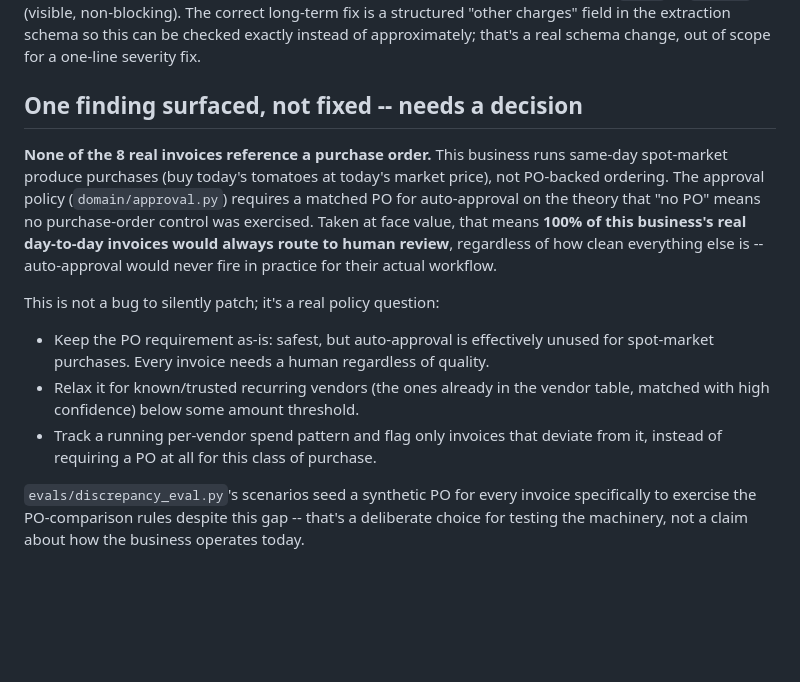
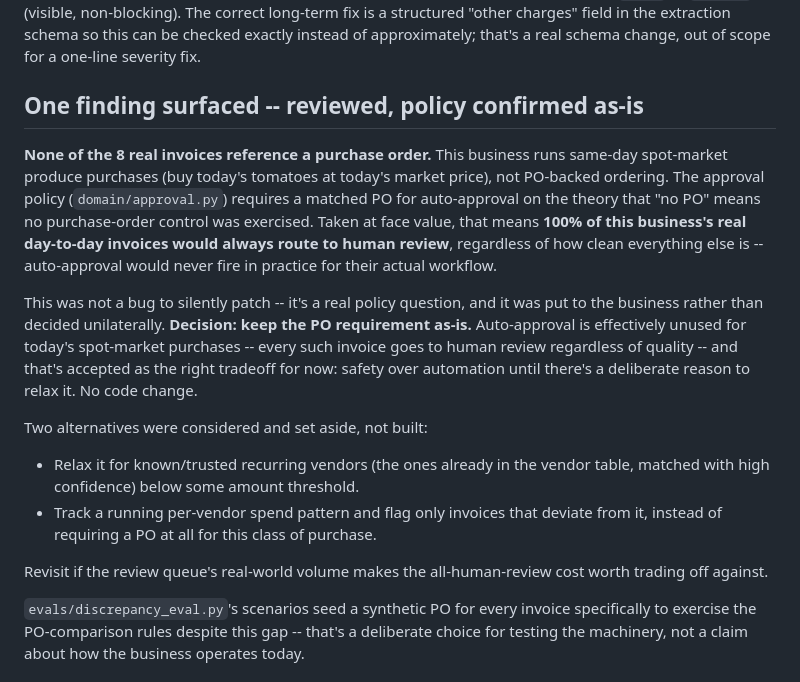
Before and after one commit to onomedynamics/AI-account-payable-invoice-operating-system, a Markdown page: docs/failure-modes.md, the part around the change. GitHub-like rendering; blank space fills up the shorter version.

Commit message:
Record the PO-policy decision: keep requiring a PO, no code change
Reviewed with the business (docs/failure-modes.md's open question from M8).
Decision: keep the current policy as-is -- safety over automation until
there's a deliberate reason to relax it. Updates the doc from "open
question" to "reviewed, decided" so it doesn't read as unresolved.

Co-Authored-By: Claude Sonnet 5 <noreply@anthropic.com>

```diff
--- a/docs/failure-modes.md
+++ b/docs/failure-modes.md
@@ -52,7 +52,7 @@ correct long-term fix is a structured "other charges" field in the
 extraction schema so this can be checked exactly instead of approximately;
 that's a real schema change, out of scope for a one-line severity fix.
 
-## One finding surfaced, not fixed -- needs a decision
+## One finding surfaced -- reviewed, policy confirmed as-is
 
 **None of the 8 real invoices reference a purchase order.** This business
 runs same-day spot-market produce purchases (buy today's tomatoes at
@@ -63,16 +63,23 @@ value, that means **100% of this business's real day-to-day invoices would
 always route to human review**, regardless of how clean everything else is
 -- auto-approval would never fire in practice for their actual workflow.
 
-This is not a bug to silently patch; it's a real policy question:
+This was not a bug to silently patch -- it's a real policy question, and it
+was put to the business rather than decided unilaterally. **Decision: keep
+the PO requirement as-is.** Auto-approval is effectively unused for today's
+spot-market purchases -- every such invoice goes to human review regardless
+of quality -- and that's accepted as the right tradeoff for now: safety over
+automation until there's a deliberate reason to relax it. No code change.
 
-- Keep the PO requirement as-is: safest, but auto-approval is effectively
-  unused for spot-market purchases. Every invoice needs a human regardless
-  of quality.
+Two alternatives were considered and set aside, not built:
+
 - Relax it for known/trusted recurring vendors (the ones already in the
   vendor table, matched with high confidence) below some amount threshold.
 - Track a running per-vendor spend pattern and flag only invoices that
   deviate from it, instead of requiring a PO at all for this class of
   purchase.
+
+Revisit if the review queue's real-world volume makes the all-human-review
+cost worth trading off against.
 
 `evals/discrepancy_eval.py`'s scenarios seed a synthetic PO for every
 invoice specifically to exercise the PO-comparison rules despite this gap --
```
